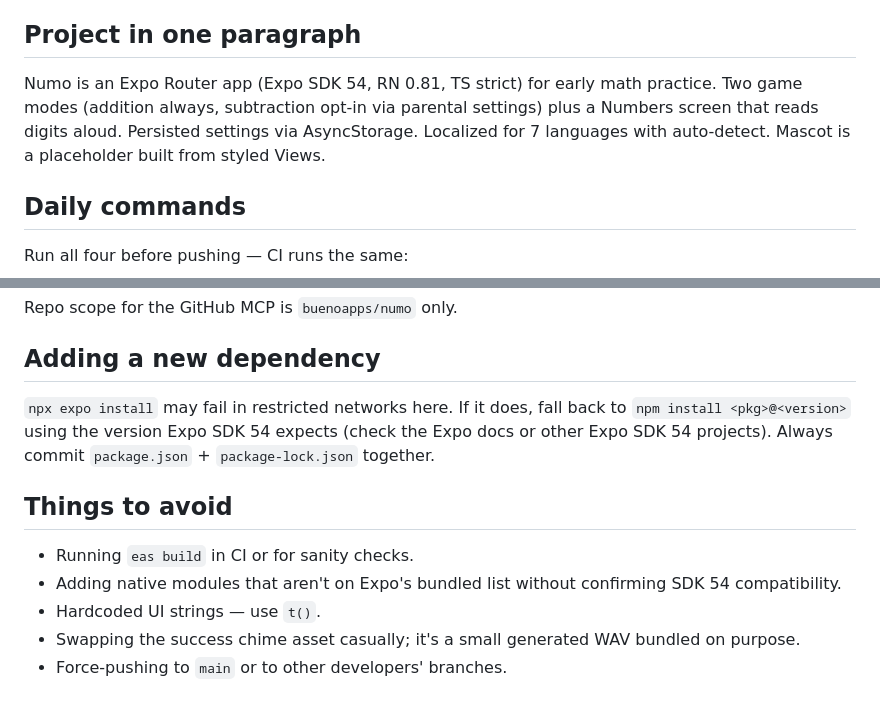
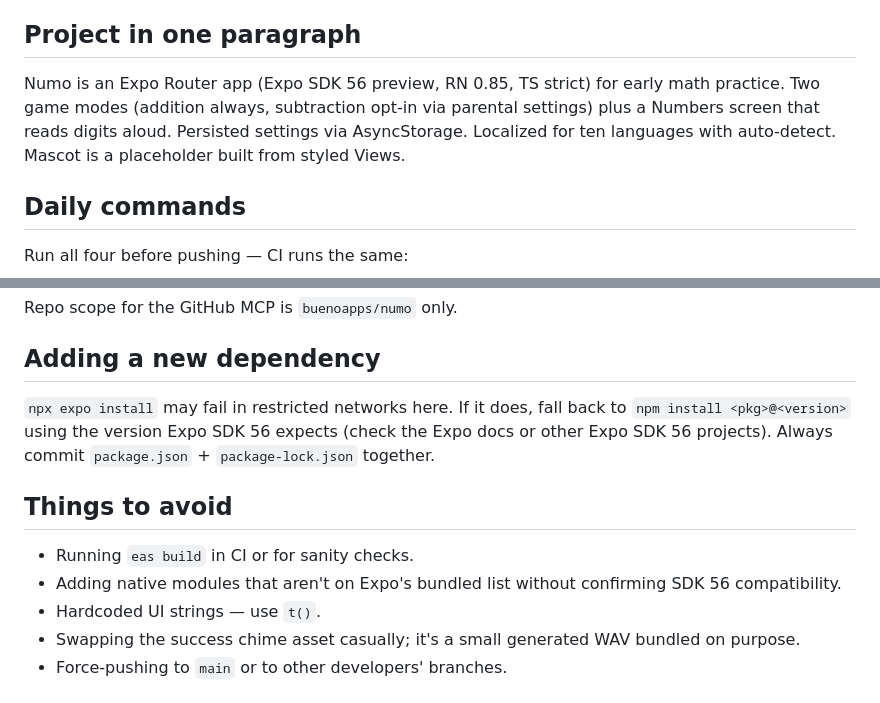
Before and after one commit to buenoapps/numo, a Markdown page: CLAUDE.md, 2 parts joined by grey strips. GitHub-like rendering.

Commit message:
docs: bump SDK references to 56 in README and CLAUDE.md
Update the tech-stack line and the "Adding a new dependency" note
to reflect the SDK 56 upgrade. Also corrects the locale count in
CLAUDE.md from "7" to "ten" (en, de, es, fr, it, pt, pl, hr, zh,
ja) — that was already stale before this PR.

```diff
--- a/CLAUDE.md
+++ b/CLAUDE.md
@@ -4,7 +4,7 @@ Operational notes for Claude Code agents working in this repo. Read `README.md`
 
 ## Project in one paragraph
 
-Numo is an Expo Router app (Expo SDK 54, RN 0.81, TS strict) for early math practice. Two game modes (addition always, subtraction opt-in via parental settings) plus a Numbers screen that reads digits aloud. Persisted settings via AsyncStorage. Localized for 7 languages with auto-detect. Mascot is a placeholder built from styled Views.
+Numo is an Expo Router app (Expo SDK 56 preview, RN 0.85, TS strict) for early math practice. Two game modes (addition always, subtraction opt-in via parental settings) plus a Numbers screen that reads digits aloud. Persisted settings via AsyncStorage. Localized for ten languages with auto-detect. Mascot is a placeholder built from styled Views.
 
 ## Daily commands
 
@@ -84,12 +84,12 @@ Repo scope for the GitHub MCP is `buenoapps/numo` only.
 
 ## Adding a new dependency
 
-`npx expo install` may fail in restricted networks here. If it does, fall back to `npm install <pkg>@<version>` using the version Expo SDK 54 expects (check the Expo docs or other Expo SDK 54 projects). Always commit `package.json` + `package-lock.json` together.
+`npx expo install` may fail in restricted networks here. If it does, fall back to `npm install <pkg>@<version>` using the version Expo SDK 56 expects (check the Expo docs or other Expo SDK 56 projects). Always commit `package.json` + `package-lock.json` together.
 
 ## Things to avoid
 
 - Running `eas build` in CI or for sanity checks.
-- Adding native modules that aren't on Expo's bundled list without confirming SDK 54 compatibility.
+- Adding native modules that aren't on Expo's bundled list without confirming SDK 56 compatibility.
 - Hardcoded UI strings — use `t()`.
 - Swapping the success chime asset casually; it's a small generated WAV bundled on purpose.
 - Force-pushing to `main` or to other developers' branches.
```
Also changed, not shown: README.md (+2 -2 lines).
